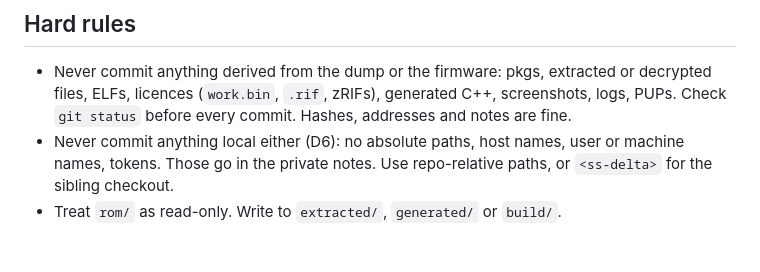
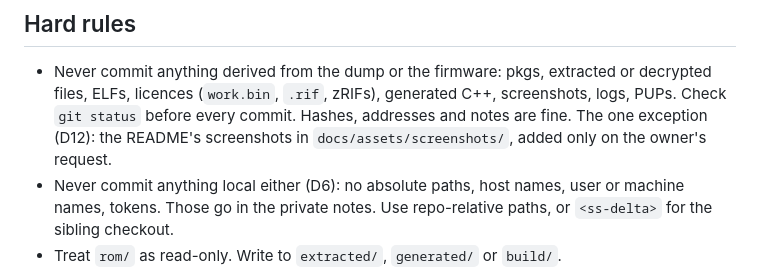
Before and after one commit to vita-recomps/utakata, a Markdown page: CLAUDE.md, the part around the change. Drawn GitHub-style; blank space fills up the shorter version.

```diff
--- a/CLAUDE.md
+++ b/CLAUDE.md
@@ -12,7 +12,9 @@ owner's machine-specific notes, kept in a private repo.
 - Never commit anything derived from the dump or the firmware: pkgs,
   extracted or decrypted files, ELFs, licences (`work.bin`, `.rif`, zRIFs),
   generated C++, screenshots, logs, PUPs. Check `git status` before every
-  commit. Hashes, addresses and notes are fine.
+  commit. Hashes, addresses and notes are fine. The one exception (D12):
+  the README's screenshots in `docs/assets/screenshots/`, added only on the
+  owner's request.
 - Never commit anything local either (D6): no absolute paths, host names,
   user or machine names, tokens. Those go in the private notes. Use
   repo-relative paths, or `<ss-delta>` for the sibling checkout.
```
Also changed, not shown: README.md (+15 -2 lines), docs/decisions.md (+29 -0 lines), docs/assets/screenshots/cutscene-shrine.jpg (added), docs/assets/screenshots/main-menu.jpg (added), docs/assets/screenshots/mission-alley.jpg (added), docs/assets/screenshots/mission-combat.jpg (added).
